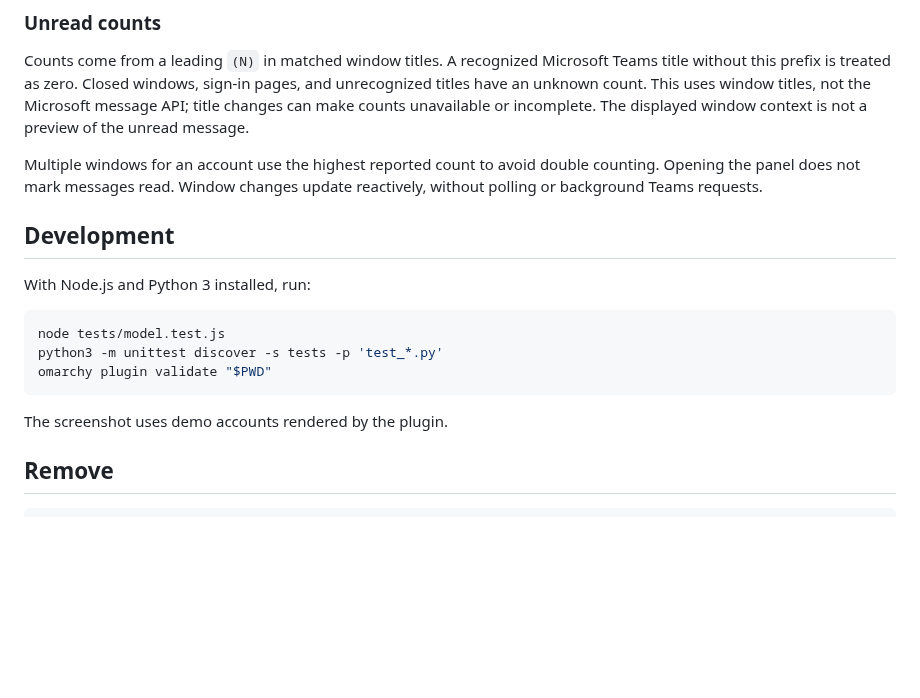
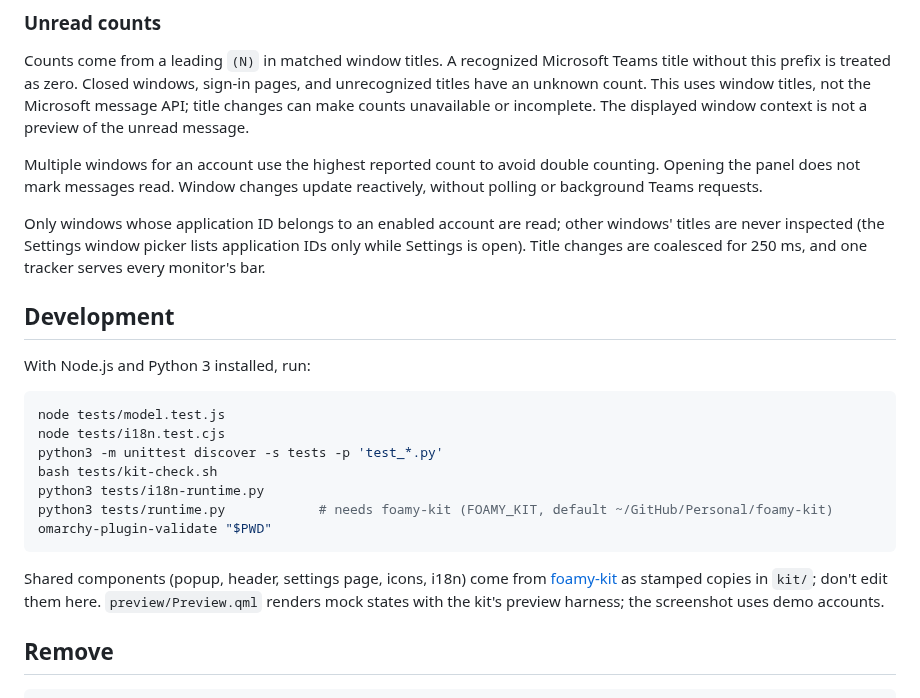
Before and after one commit to foamrider/foamy-teams, a Markdown page: README.md, the part around one of its changes. GitHub-like rendering; blank space fills up the shorter version.

````diff
--- a/README.md
+++ b/README.md
@@ -63,17 +70,29 @@ Multiple windows for an account use the highest reported count to avoid double
 counting. Opening the panel does not mark messages read. Window changes update
 reactively, without polling or background Teams requests.
 
+Only windows whose application ID belongs to an enabled account are read; other
+windows' titles are never inspected (the Settings window picker lists
+application IDs only while Settings is open). Title changes are coalesced for
+250 ms, and one tracker serves every monitor's bar.
+
 ## Development
 
 With Node.js and Python 3 installed, run:
 
 ```sh
 node tests/model.test.js
+node tests/i18n.test.cjs
 python3 -m unittest discover -s tests -p 'test_*.py'
-omarchy plugin validate "$PWD"
+bash tests/kit-check.sh
+python3 tests/i18n-runtime.py
+python3 tests/runtime.py            # needs foamy-kit (FOAMY_KIT, default ~/GitHub/Personal/foamy-kit)
+omarchy-plugin-validate "$PWD"
 ```
 
-The screenshot uses demo accounts rendered by the plugin.
+Shared components (popup, header, settings page, icons, i18n) come from
+[foamy-kit](https://github.com/foamrider/foamy-kit) as stamped copies in `kit/`;
+don't edit them here. `preview/Preview.qml` renders mock states with the kit's
+preview harness; the screenshot uses demo accounts.
 
 ## Remove
 
````
Also changed, not shown: other parts of README.md (+13 -6 lines), preview.png.
